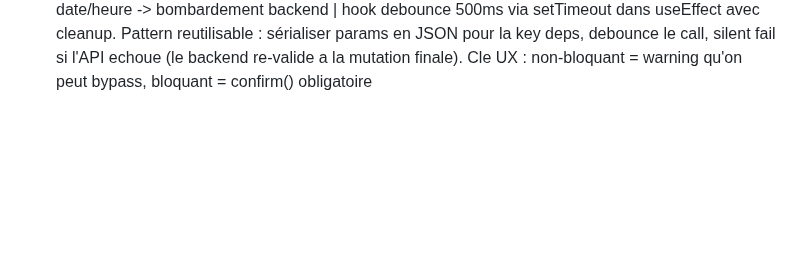
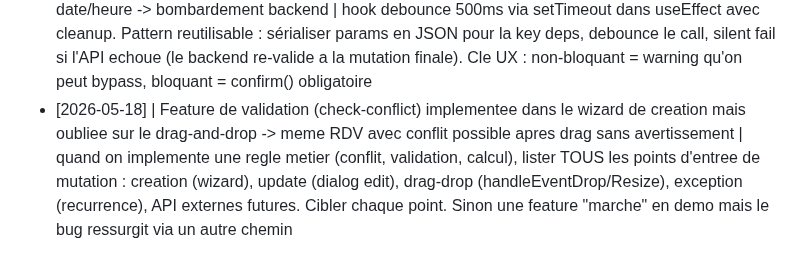
Before and after one commit to TheFury59/AsphaProCrm, a Markdown page: aspha_pro/tasks/lessons.md, the part around the change. Rendered like a GitHub page; blank space fills up the shorter version.

Commit message:
docs(lessons): +1 LRN regles metier sur tous les points d'entree

```diff
--- a/aspha_pro/tasks/lessons.md
+++ b/aspha_pro/tasks/lessons.md
@@ -62,3 +62,4 @@ Format : `[YYYY-MM-DD] | ce qui a mal tourné | règle pour l'éviter`
 - [2026-05-18] | Migration initiale "oubliee" de creer une colonne pourtant referencee partout dans le controller/model -> bug silencieux jusqu'a la 1ere mutation | quand on cree controller+model+migration en parallele, faire un `grep` final de toutes les colonnes referencees dans le controller (->where, ->update, fillable, casts) vs la migration pour detecter les ecarts. Idealement un test feature minimal qui INSERT au moins une fois chaque table apres les migrations
 - [2026-05-18] | Seeder de demo qui assumait une structure de table mais le schema reel etait different (client_contacts : type/value vs first_name/last_name) -> erreur a la 1ere insertion | TOUJOURS verifier la migration AVANT de coder un seeder qui insert, surtout pour les tables sub-resources qu'on touche moins souvent. Pattern : ouvrir la migration cible dans un onglet, coder le seeder a cote
 - [2026-05-18] | Detection de conflits horaires en temps reel : appel API a chaque touche sur input date/heure -> bombardement backend | hook debounce 500ms via setTimeout dans useEffect avec cleanup. Pattern reutilisable : sérialiser params en JSON pour la key deps, debounce le call, silent fail si l'API echoue (le backend re-valide a la mutation finale). Cle UX : non-bloquant = warning qu'on peut bypass, bloquant = confirm() obligatoire
+- [2026-05-18] | Feature de validation (check-conflict) implementee dans le wizard de creation mais oubliee sur le drag-and-drop -> meme RDV avec conflit possible apres drag sans avertissement | quand on implemente une regle metier (conflit, validation, calcul), lister TOUS les points d'entree de mutation : creation (wizard), update (dialog edit), drag-drop (handleEventDrop/Resize), exception (recurrence), API externes futures. Cibler chaque point. Sinon une feature "marche" en demo mais le bug ressurgit via un autre chemin
```
